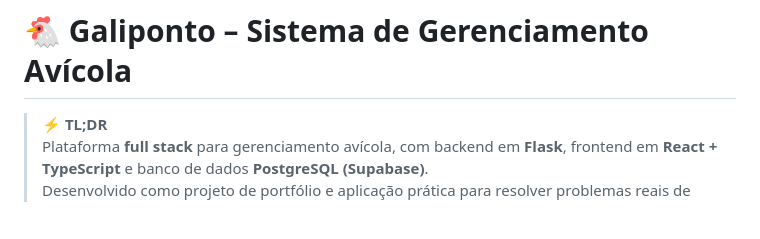
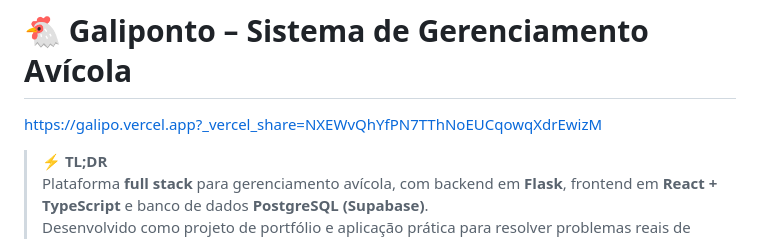
Before and after one commit to Ss-Ivo/Galiponto, a Markdown page: README.md, the part around the change. GitHub-like rendering; blank space fills up the shorter version.

Commit message:
Atualizar o README.md
link de acesso ao projeto

```diff
--- a/README.md
+++ b/README.md
@@ -1,5 +1,5 @@
 # 🐔 Galiponto – Sistema de Gerenciamento Avícola
-
+https://galipo.vercel.app?_vercel_share=NXEWvQhYfPN7TThNoEUCqowqXdrEwizM
 > ⚡ **TL;DR**
 > Plataforma **full stack** para gerenciamento avícola, com backend em **Flask**, frontend em **React + TypeScript** e banco de dados **PostgreSQL (Supabase)**.
 > Desenvolvido como projeto de portfólio e aplicação prática para resolver problemas reais de gestão.
```
